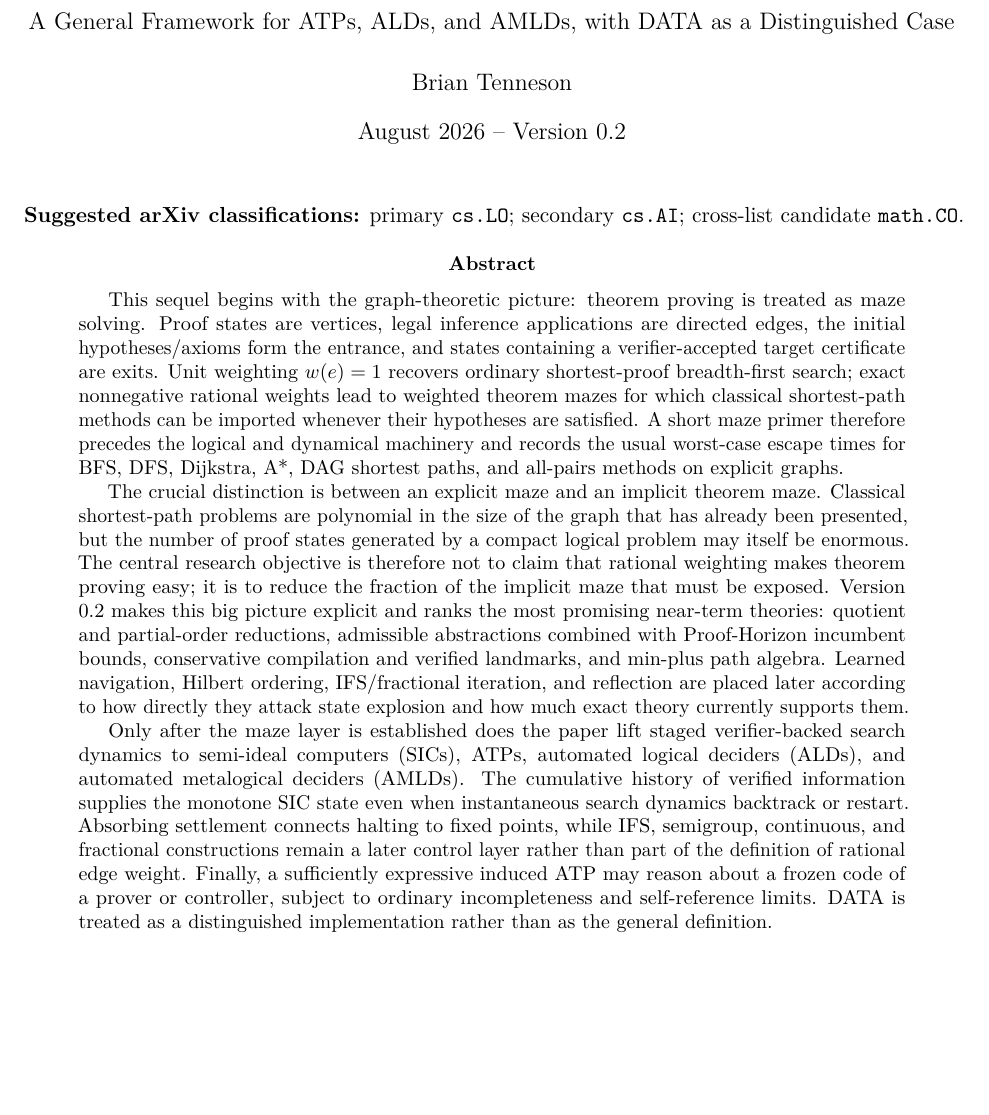
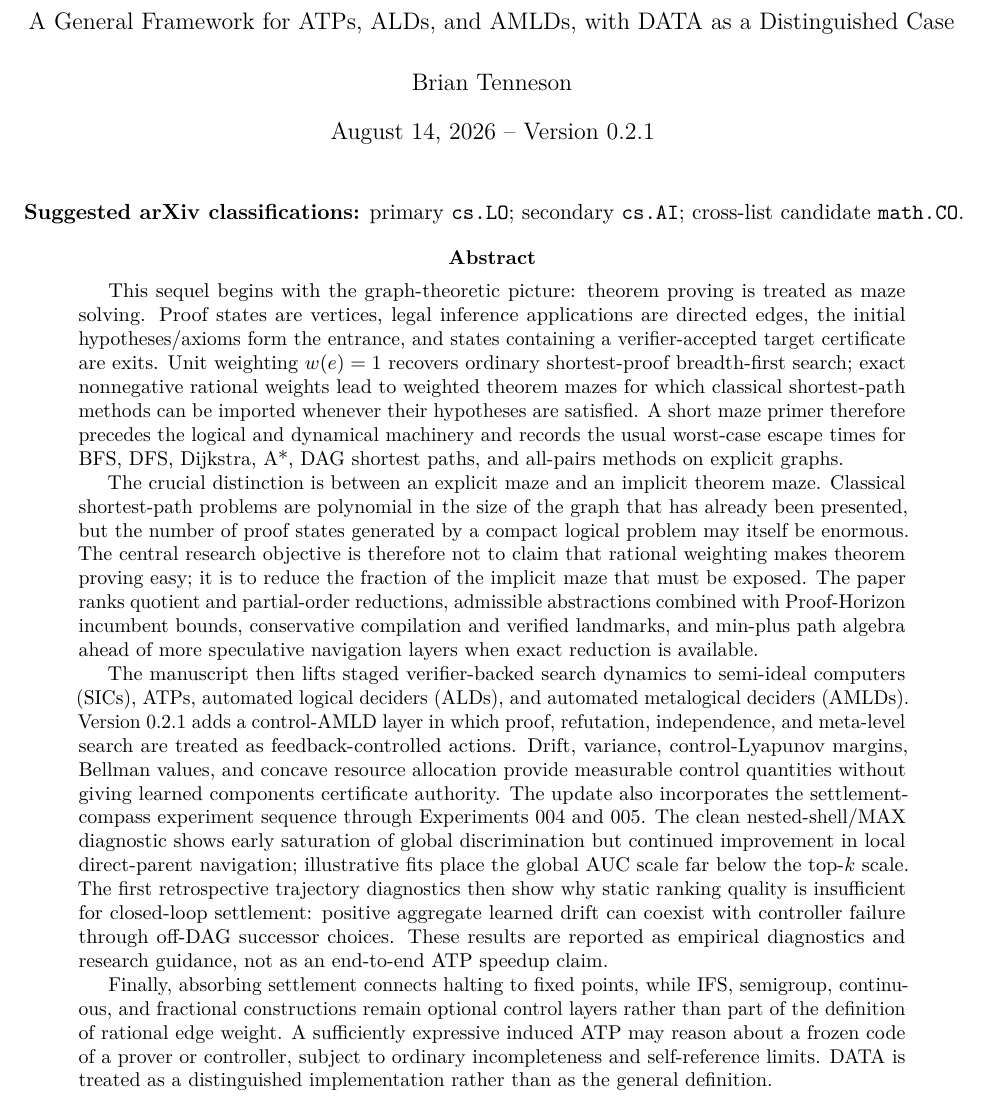
Before and after one commit to btenneson/pub, a LaTeX paper (cs.LO_Logic_in_Computer_Science/From_Search_Dynamics_to_SICs_Rational_Weighted_Theorem_Mazes_and_Reflective_ATPs_v0_2/main.tex): part of page 1 of 24 before the commit and part of page 1 of 30 after it, cut so that both start at the same text, the shorter picture padded with empty space. Compiled offline with pdfLaTeX.

Commit message:
Integrate control AMLD theory and experiments

```diff
--- a/cs.LO_Logic_in_Computer_Science/From_Search_Dynamics_to_SICs_Rational_Weighted_Theorem_Mazes_and_Reflective_ATPs_v0_2/main.tex
+++ b/cs.LO_Logic_in_Computer_Science/From_Search_Dynamics_to_SICs_Rational_Weighted_Theorem_Mazes_and_Reflective_ATPs_v0_2/main.tex
@@ -37,7 +37,7 @@
 \pagestyle{fancy}
 \fancyhf{}
 \lhead{Search Dynamics, SICs, and Rational Theorem Mazes}
-\rhead{Tenneson, v0.2}
+\rhead{Tenneson, v0.2.1}
 \setlength{\headheight}{14pt}
 \cfoot{\thepage\ of \pageref{LastPage}}
 
@@ -45,7 +45,7 @@
 \Large Cumulative Verified Histories, Rationally Weighted Theorem Mazes, and Reflective ATPs\\[0.6em]
 \large A General Framework for ATPs, ALDs, and AMLDs, with DATA as a Distinguished Case}
 \author{Brian Tenneson}
-\date{August 2026 -- Version 0.2}
+\date{August 14, 2026 -- Version 0.2.1}
 
 \begin{document}
 \maketitle
@@ -57,9 +57,11 @@
 \begin{abstract}
 This sequel begins with the graph-theoretic picture: theorem proving is treated as maze solving. Proof states are vertices, legal inference applications are directed edges, the initial hypotheses/axioms form the entrance, and states containing a verifier-accepted target certificate are exits. Unit weighting $w(e)=1$ recovers ordinary shortest-proof breadth-first search; exact nonnegative rational weights lead to weighted theorem mazes for which classical shortest-path methods can be imported whenever their hypotheses are satisfied. A short maze primer therefore precedes the logical and dynamical machinery and records the usual worst-case escape times for BFS, DFS, Dijkstra, A*, DAG shortest paths, and all-pairs methods on explicit graphs.
 
-The crucial distinction is between an explicit maze and an implicit theorem maze. Classical shortest-path problems are polynomial in the size of the graph that has already been presented, but the number of proof states generated by a compact logical problem may itself be enormous. The central research objective is therefore not to claim that rational weighting makes theorem proving easy; it is to reduce the fraction of the implicit maze that must be exposed. Version 0.2 makes this big picture explicit and ranks the most promising near-term theories: quotient and partial-order reductions, admissible abstractions combined with Proof-Horizon incumbent bounds, conservative compilation and verified landmarks, and min-plus path algebra. Learned navigation, Hilbert ordering, IFS/fractional iteration, and reflection are placed later according to how directly they attack state explosion and how much exact theory currently supports them.
+The crucial distinction is between an explicit maze and an implicit theorem maze. Classical shortest-path problems are polynomial in the size of the graph that has already been presented, but the number of proof states generated by a compact logical problem may itself be enormous. The central research objective is therefore not to claim that rational weighting makes theorem proving easy; it is to reduce the fraction of the implicit maze that must be exposed. The paper ranks quotient and partial-order reductions, admissible abstractions combined with Proof-Horizon incumbent bounds, conservative compilation and verified landmarks, and min-plus path algebra ahead of more speculative navigation layers when exact reduction is available.
 
-Only after the maze layer is established does the paper lift staged verifier-backed search dynamics to semi-ideal computers (SICs), ATPs, automated logical deciders (ALDs), and automated metalogical deciders (AMLDs). The cumulative history of verified information supplies the monotone SIC state even when instantaneous search dynamics backtrack or restart. Absorbing settlement connects halting to fixed points, while IFS, semigroup, continuous, and fractional constructions remain a later control layer rather than part of the definition of rational edge weight. Finally, a sufficiently expressive induced ATP may reason about a frozen code of a prover or controller, subject to ordinary incompleteness and self-reference limits. DATA is treated as a distinguished implementation rather than as the general definition.
+The manuscript then lifts staged verifier-backed search dynamics to semi-ideal computers (SICs), ATPs, automated logical deciders (ALDs), and automated metalogical deciders (AMLDs). Version 0.2.1 adds a control-AMLD layer in which proof, refutation, independence, and meta-level search are treated as feedback-controlled actions. Drift, variance, control-Lyapunov margins, Bellman values, and concave resource allocation provide measurable control quantities without giving learned components certificate authority. The update also incorporates the settlement-compass experiment sequence through Experiments 004 and 005. The clean nested-shell/MAX diagnostic shows early saturation of global discrimination but continued improvement in local direct-parent navigation; illustrative fits place the global AUC scale far below the top-$k$ scale. The first retrospective trajectory diagnostics then show why static ranking quality is insufficient for closed-loop settlement: positive aggregate learned drift can coexist with controller failure through off-DAG successor choices. These results are reported as empirical diagnostics and research guidance, not as an end-to-end ATP speedup claim.
+
+Finally, absorbing settlement connects halting to fixed points, while IFS, semigroup, continuous, and fractional constructions remain optional control layers rather than part of the definition of rational edge weight. A sufficiently expressive induced ATP may reason about a frozen code of a prover or controller, subject to ordinary incompleteness and self-reference limits. DATA is treated as a distinguished implementation rather than as the general definition.
 \end{abstract}
 
 \tableofcontents
```
Also changed, not shown: cs.LO_Logic_in_Computer_Science/From_Search_Dynamics_to_SICs_Rational_Weighted_Theorem_Mazes_and_Reflective_ATPs_v0_2/main.tex (1 more changed lines).
